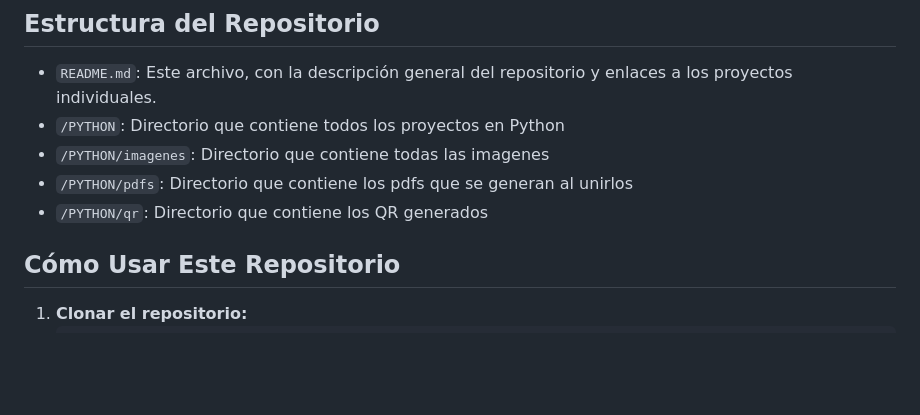
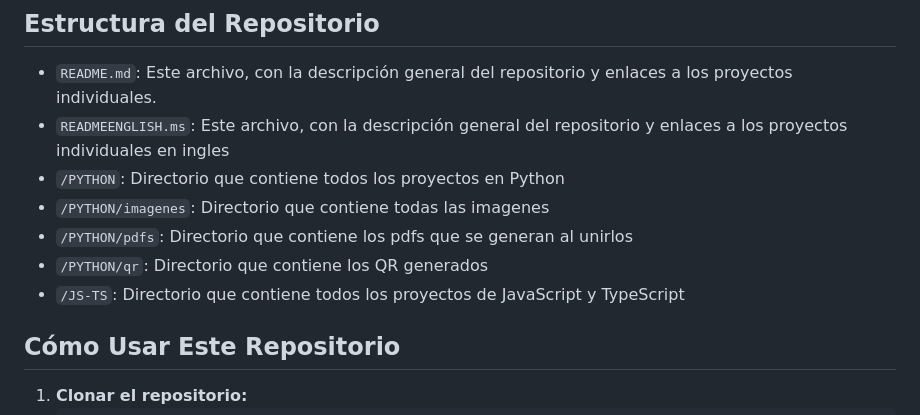
Before and after one commit to oscar33213/PROYECTOS_PERSONALES, a Markdown page: README.md, the part around the change. Drawn GitHub-style; blank space fills up the shorter version.

```diff
--- a/README.md
+++ b/README.md
@@ -205,10 +205,12 @@
 ## Estructura del Repositorio
 
 - `README.md`: Este archivo, con la descripción general del repositorio y enlaces a los proyectos individuales.
+- `READMEENGLISH.ms`: Este archivo, con la descripción general del repositorio y enlaces a los proyectos individuales en ingles
 - `/PYTHON`: Directorio que contiene todos los proyectos en Python
 -  `/PYTHON/imagenes`: Directorio que contiene todas las imagenes
 -  `/PYTHON/pdfs`: Directorio que contiene los pdfs que se generan al unirlos
 -  `/PYTHON/qr`: Directorio que contiene los QR generados
+- `/JS-TS`: Directorio que contiene todos los proyectos de JavaScript y TypeScript
 
 ## Cómo Usar Este Repositorio
 
```
Also changed, not shown: READMEENGLISH.md (+2 -0 lines).
